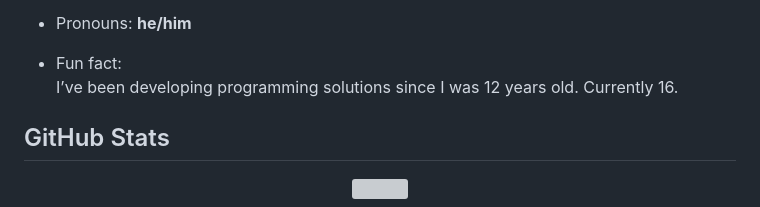
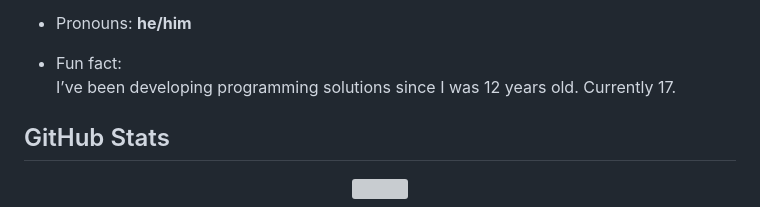
Before and after one commit to JDHVa/JDHVa, a Markdown page: README.md, the part around the change. GitHub-like rendering; grey boxes are pictures that could not be loaded.

```diff
--- a/README.md
+++ b/README.md
@@ -28,7 +28,7 @@
 - Pronouns: **he/him**
 
 - Fun fact:
-  I’ve been developing programming solutions since I was 12 years old. Currently 16.
+  I’ve been developing programming solutions since I was 12 years old. Currently 17.
 
 ## GitHub Stats
 
```
